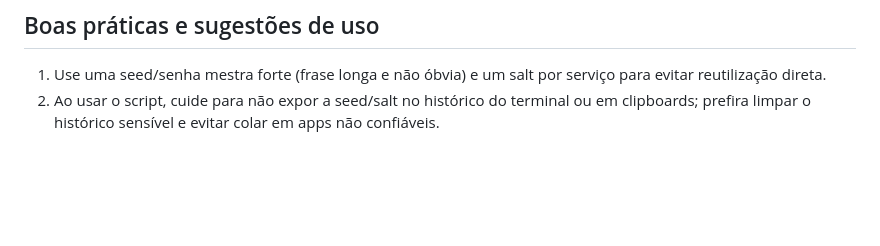
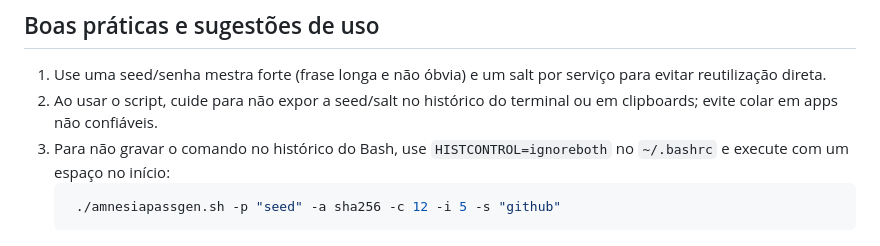
Before and after one commit to BrandonAlmeida/AmnesiaPassGenerator, a Markdown page: README.md, the part around the change. GitHub-like rendering; blank space fills up the shorter version.

Commit message:
Update README with history log tips

````diff
--- a/README.md
+++ b/README.md
@@ -82,4 +82,8 @@ A aplicação web está em `docs/` e pode ser publicada no GitHub Pages. Ela é
 ## Boas práticas e sugestões de uso
 
 1. Use uma seed/senha mestra forte (frase longa e não óbvia) e um salt por serviço para evitar reutilização direta.
-2. Ao usar o script, cuide para não expor a seed/salt no histórico do terminal ou em clipboards; prefira limpar o histórico sensível e evitar colar em apps não confiáveis.
+2. Ao usar o script, cuide para não expor a seed/salt no histórico do terminal ou em clipboards; evite colar em apps não confiáveis.
+3. Para não gravar o comando no histórico do Bash, use `HISTCONTROL=ignoreboth` no `~/.bashrc` e execute com um espaço no início:
+   ```bash
+    ./amnesiapassgen.sh -p "seed" -a sha256 -c 12 -i 5 -s "github"
+   ```
````
